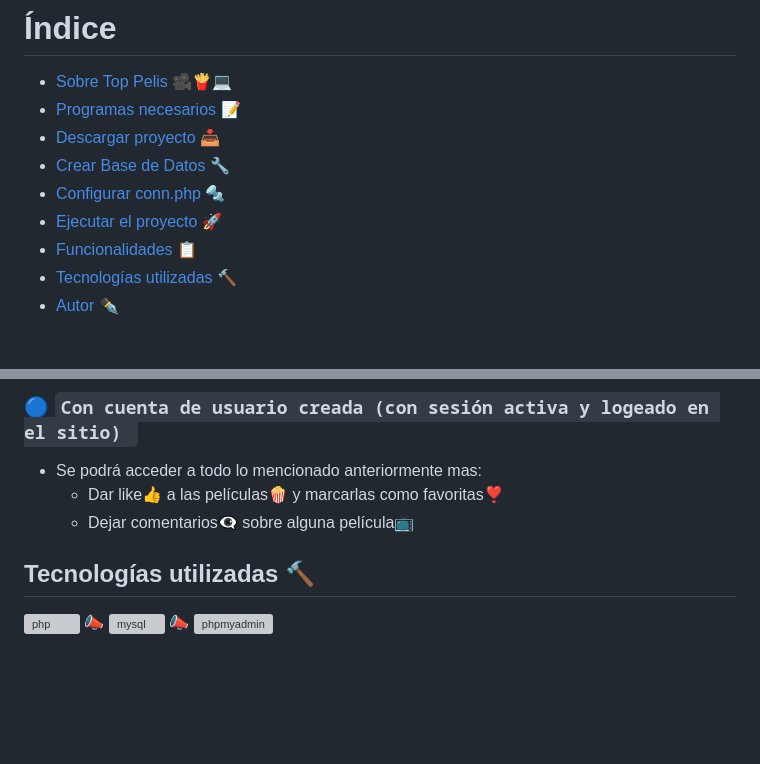
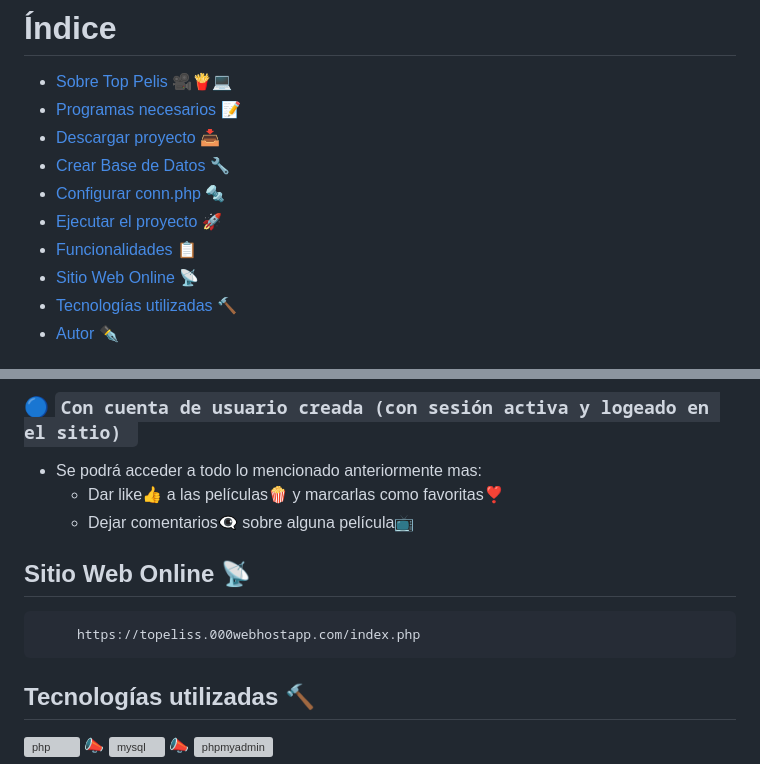
Before and after one commit to manita02/Top-Pelis, a Markdown page: README.md, 2 parts joined by grey strips. Drawn GitHub-style; blank space fills up the shorter version; grey boxes are pictures that could not be loaded.

````diff
--- a/README.md
+++ b/README.md
@@ -15,6 +15,7 @@
 - [Configurar conn.php :nut_and_bolt:](#white_check_mark-configurar-connphpnut_and_bolt)
 - [Ejecutar el proyecto :rocket:](#white_check_mark-ejecutar-el-proyectorocket)
 - [Funcionalidades :clipboard:](#funcionalidades-clipboard)
+- [Sitio Web Online :satellite:](#sitio-web-online-satellite)
 - [Tecnologías utilizadas :hammer:](#tecnologías-utilizadas-hammer)
 - [Autor :black_nib:](#autor-black_nib)
 
@@ -85,6 +86,10 @@
 	- Dar like👍 a las películas🍿 y marcarlas como favoritas❣️
 	- Dejar comentarios👁️‍🗨️ sobre alguna película📺
 
+## Sitio Web Online :satellite:
+```bash
+     https://topeliss.000webhostapp.com/index.php
+```
 
 ## Tecnologías utilizadas :hammer:
 <section align="center">
````
